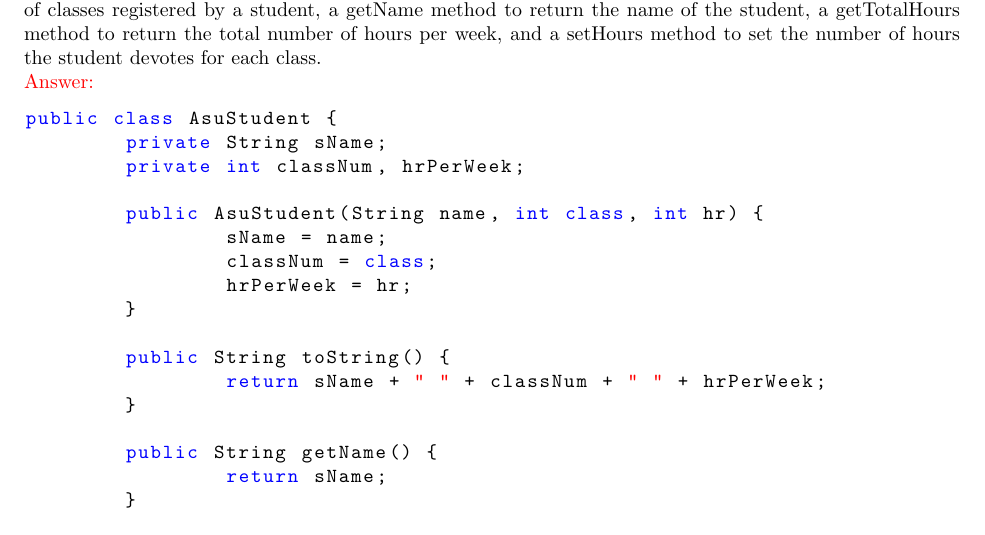
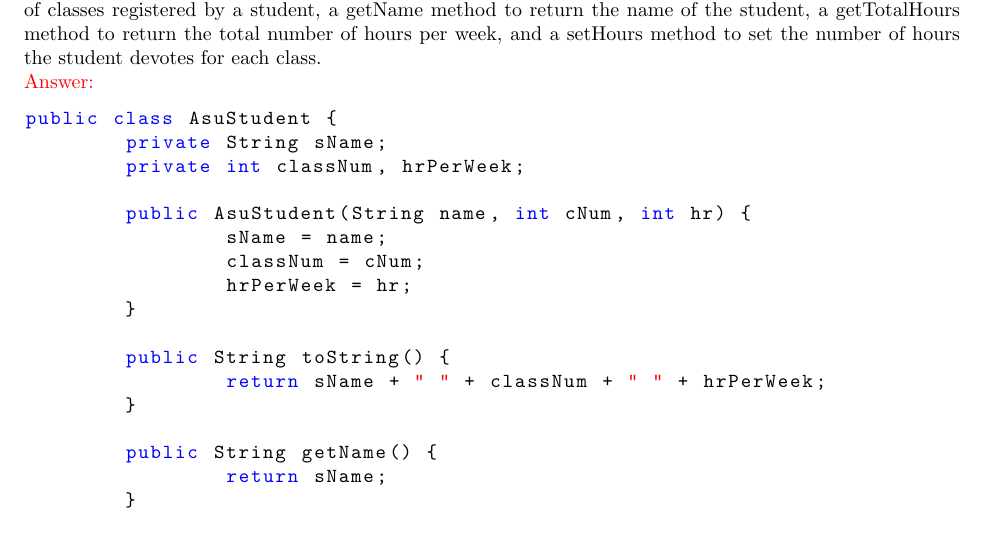
Before and after one commit to ryandougherty/CSE110-Problem-Sets, a LaTeX document (05_IntroClasses/Solutions/05_IntroClasses_Solutions.tex): part of page 3 of 3, cut so that both start at the same text. Compiled offline with pdfLaTeX.

Commit message:
Fixed "class" error

```diff
--- a/05_IntroClasses/Solutions/05_IntroClasses_Solutions.tex
+++ b/05_IntroClasses/Solutions/05_IntroClasses_Solutions.tex
@@ -141,9 +141,9 @@ public class AsuStudent {
 	private String sName;
 	private int classNum, hrPerWeek;
 
-	public AsuStudent(String name, int class, int hr) {
+	public AsuStudent(String name, int cNum, int hr) {
 		sName = name;
-		classNum = class;
+		classNum = cNum;
 		hrPerWeek = hr;
 	}
 
```
Also changed, not shown: 05_IntroClasses/Solutions/05_IntroClasses_Solutions.pdf, 2 other files.
